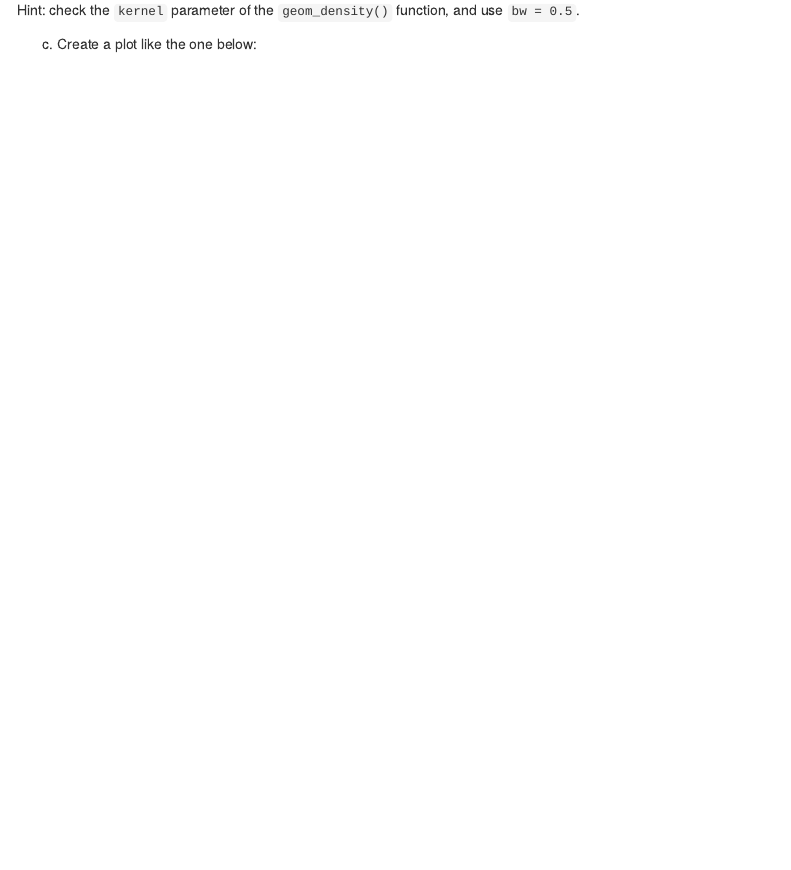
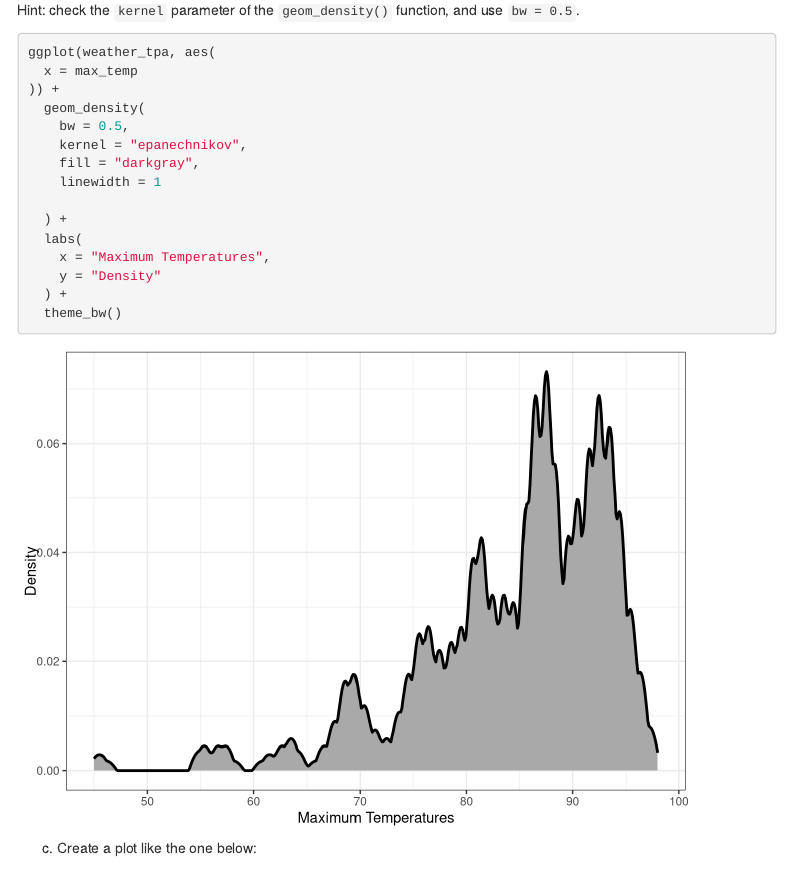
Before and after one commit to Wholesome100/russo_dataviz_final_project, an R Markdown document (project-03/russo_project_03.Rmd): the page in a window 1100 px wide, from 2360 px down. Rendered offline with R 4.5, knitr and Pandoc, with nearby package versions; code that draws random numbers runs with fixed seeds of ours; menus at the side of the page are left out.

Commit message:
implement plot 3b

````diff
--- a/project-03/russo_project_03.Rmd
+++ b/project-03/russo_project_03.Rmd
@@ -64,7 +64,21 @@ knitr::include_graphics("https://raw.githubusercontent.com/aalhamadani/dataviz_f
 Hint: check the `kernel` parameter of the `geom_density()` function, and use `bw = 0.5`.
 
 ```{r mimic-plot-b}
+ggplot(weather_tpa, aes(
+  x = max_temp
+)) +
+  geom_density(
+    bw = 0.5,
+    kernel = "epanechnikov",
+    fill = "darkgray",
+    linewidth = 1
 
+  ) +
+  labs(
+    x = "Maximum Temperatures",
+    y = "Density"
+  ) +
+  theme_bw()
 ```
 
 
````
Also changed, not shown: project-03/russo_project_03.Rmd (5 more changed lines).
